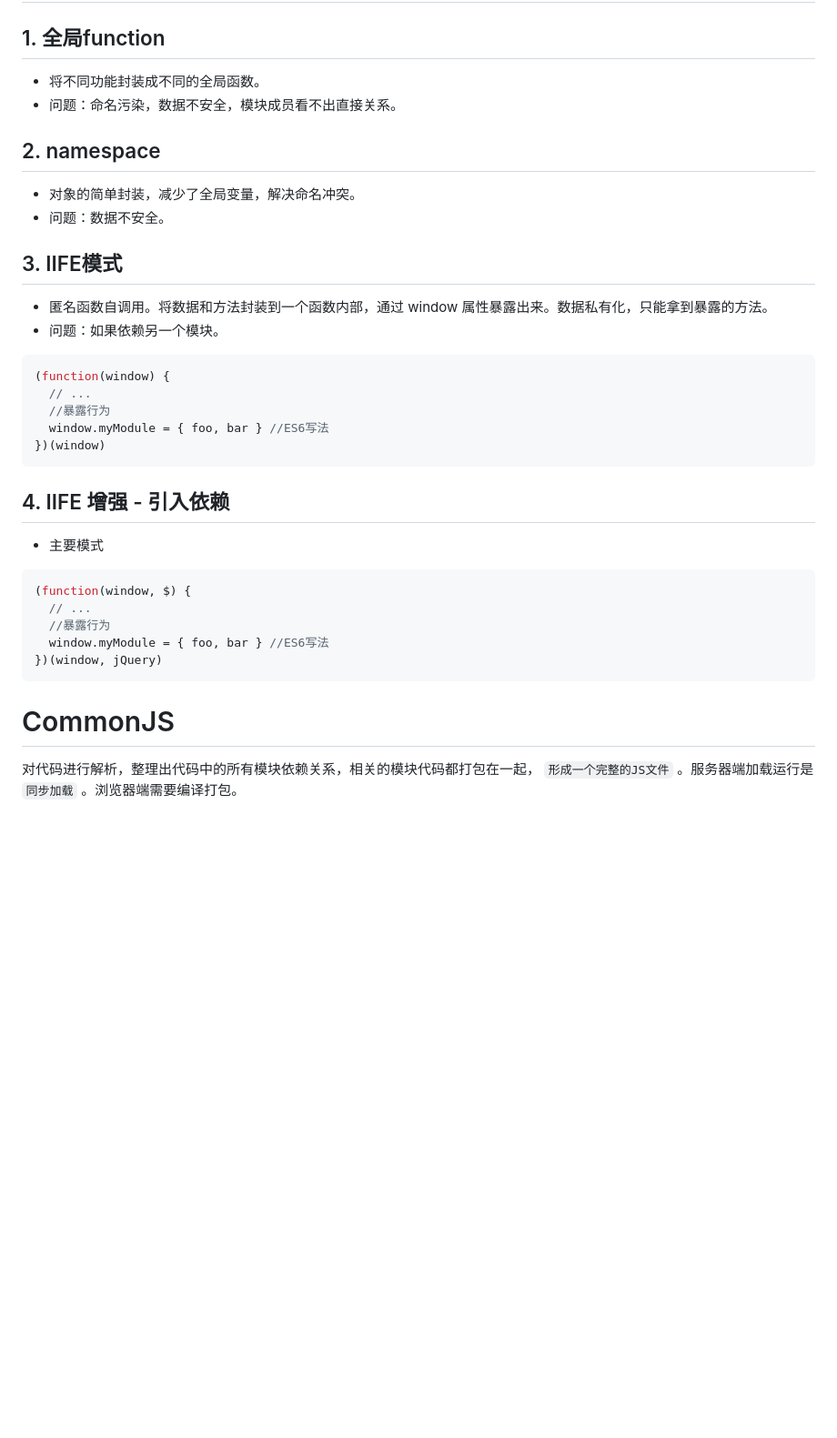
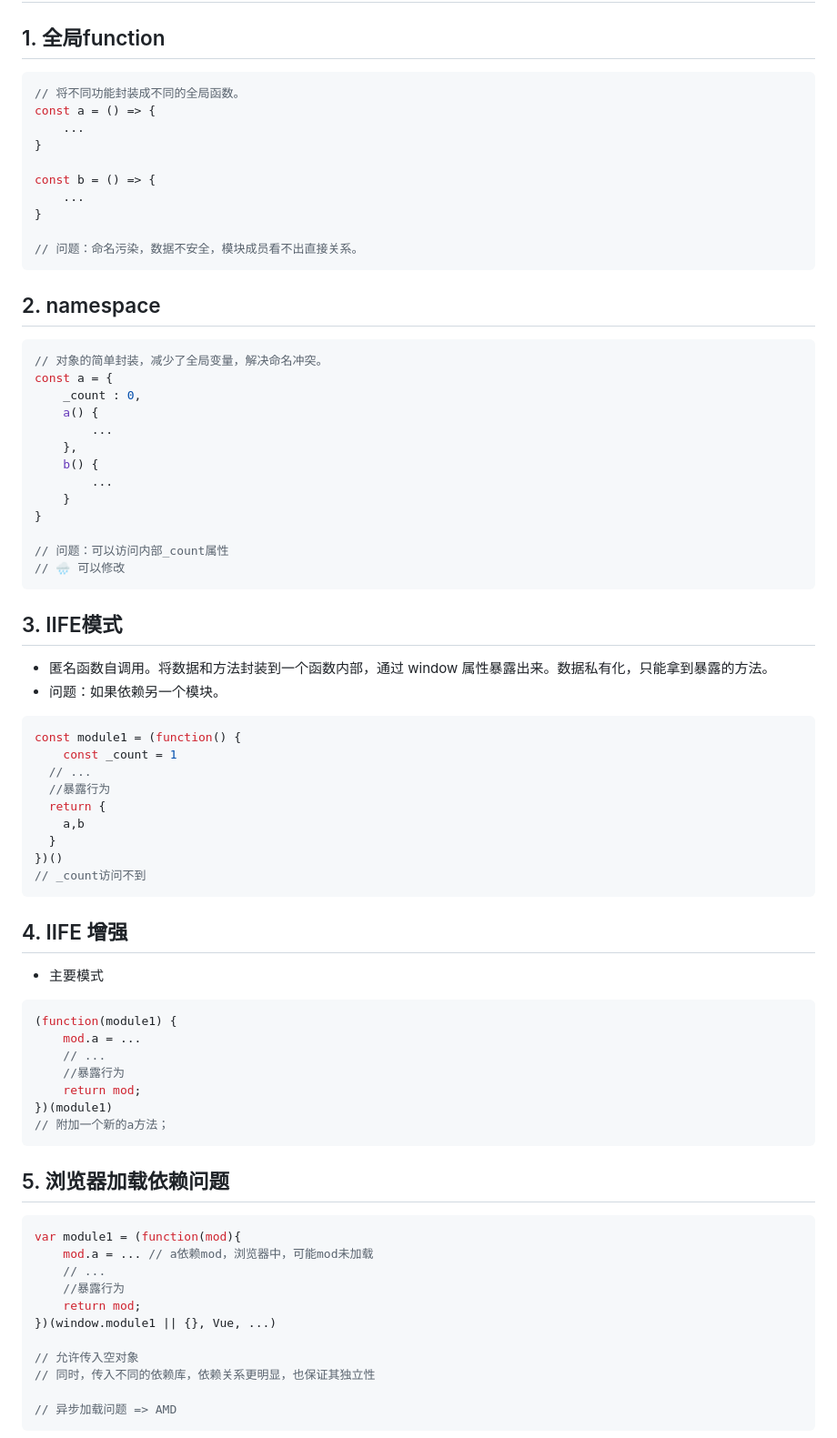
Before and after one commit to Jess-2021/Jess.github.io, a Markdown page: JS/模块化.md, the part around the change printed below. Shown: that part at 91% size. Rendered like a GitHub page; blank space fills up the shorter version.

Commit message:
feat: some new understanding about js modules;

````diff
--- a/JS/模块化.md
+++ b/JS/模块化.md
@@ -4,30 +4,74 @@
 
 # 演变过程
 ## 1. 全局function
-- 将不同功能封装成不同的全局函数。
-- 问题：命名污染，数据不安全，模块成员看不出直接关系。
+```js
+// 将不同功能封装成不同的全局函数。
+const a = () => {
+    ...
+}
+
+const b = () => {
+    ...
+}
+
+// 问题：命名污染，数据不安全，模块成员看不出直接关系。
+```
+
 ## 2. namespace
-- 对象的简单封装，减少了全局变量，解决命名冲突。
-- 问题：数据不安全。
+```js
+// 对象的简单封装，减少了全局变量，解决命名冲突。
+const a = {
+    _count : 0,
+    a() {
+        ...
+    },
+    b() {
+        ...
+    }
+}
+
+// 问题：可以访问内部_count属性
+// 🌧️ 可以修改
+```
+
 ## 3. IIFE模式
 - 匿名函数自调用。将数据和方法封装到一个函数内部，通过 window 属性暴露出来。数据私有化，只能拿到暴露的方法。
 - 问题：如果依赖另一个模块。
 ```JS
-(function(window) {
+const module1 = (function() {
+    const _count = 1
   // ...
   //暴露行为
-  window.myModule = { foo, bar } //ES6写法
-})(window)
+  return {
+    a,b
+  }
+})()
+// _count访问不到
 ```
-## 4. IIFE 增强 - 引入依赖
+## 4. IIFE 增强
 - 主要模式
 ```JS
-(function(window, $) {
-  // ...
-  //暴露行为
-  window.myModule = { foo, bar } //ES6写法
-})(window, jQuery)
+(function(module1) {
+    mod.a = ...
+    // ...
+    //暴露行为
+    return mod;
+})(module1)
+// 附加一个新的a方法；
 ```
 
-# CommonJS
-对代码进行解析，整理出代码中的所有模块依赖关系，相关的模块代码都打包在一起， `形成一个完整的JS文件` 。服务器端加载运行是 `同步加载` 。浏览器端需要编译打包。
+## 5. 浏览器加载依赖问题
+```js
+var module1 = (function(mod){
+    mod.a = ... // a依赖mod，浏览器中，可能mod未加载
+    // ...
+    //暴露行为
+    return mod;
+})(window.module1 || {}, Vue, ...)
+
+// 允许传入空对象
+// 同时，传入不同的依赖库，依赖关系更明显，也保证其独立性
+
+// 异步加载问题 => AMD
+```
+
````
Also changed, not shown: other parts of JS/模块化.md (+34 -24 lines).
